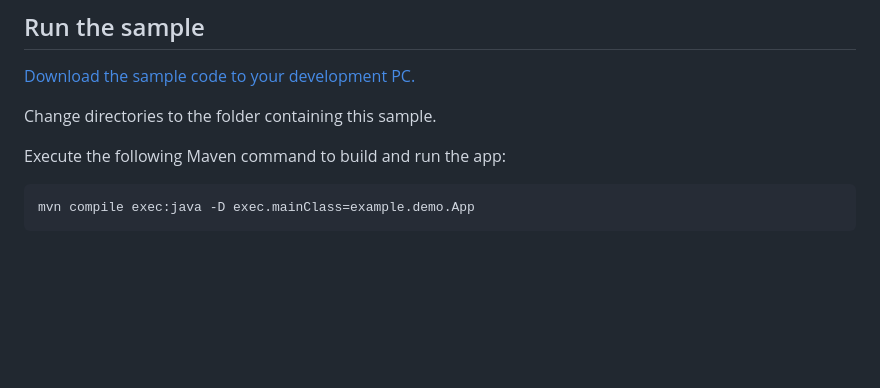
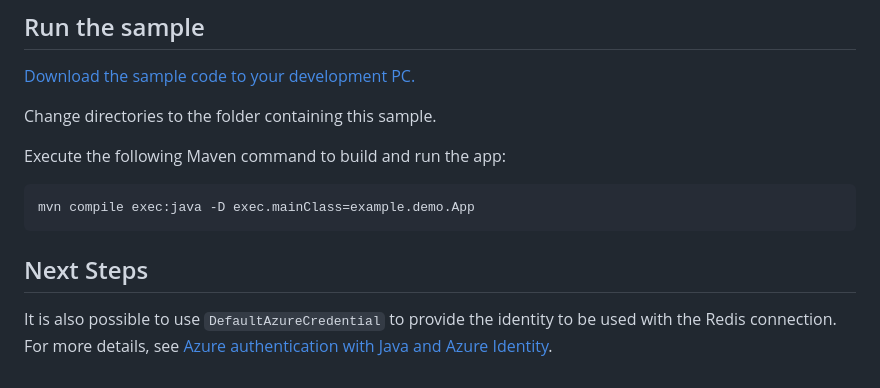
Before and after one commit to Azure-Samples/azure-cache-redis-samples, a Markdown page: quickstart/java-redisson-jcache/README.md, the part around the change. GitHub-like rendering; blank space fills up the shorter version.

Commit message:
On branch support_aad_auth Address @philon-msft comment: "We should also link to docs that describe how to configure your environment such that DefaultAzureCredential will pick up the identity you want to use for the Redis connection" modified:   quickstart/java-redisson-jcache/README.md
Signed-off-by: Ed Burns <edburns@microsoft.com>

````diff
--- a/quickstart/java-redisson-jcache/README.md
+++ b/quickstart/java-redisson-jcache/README.md
@@ -77,3 +77,7 @@ Execute the following Maven command to build and run the app:
 ```CMD
 mvn compile exec:java -D exec.mainClass=example.demo.App
 ```
+
+## Next Steps
+
+It is also possible to use `DefaultAzureCredential` to provide the identity to be used with the Redis connection. For more details, see [Azure authentication with Java and Azure Identity](https://learn.microsoft.com/en-us/azure/developer/java/sdk/identity).
````
